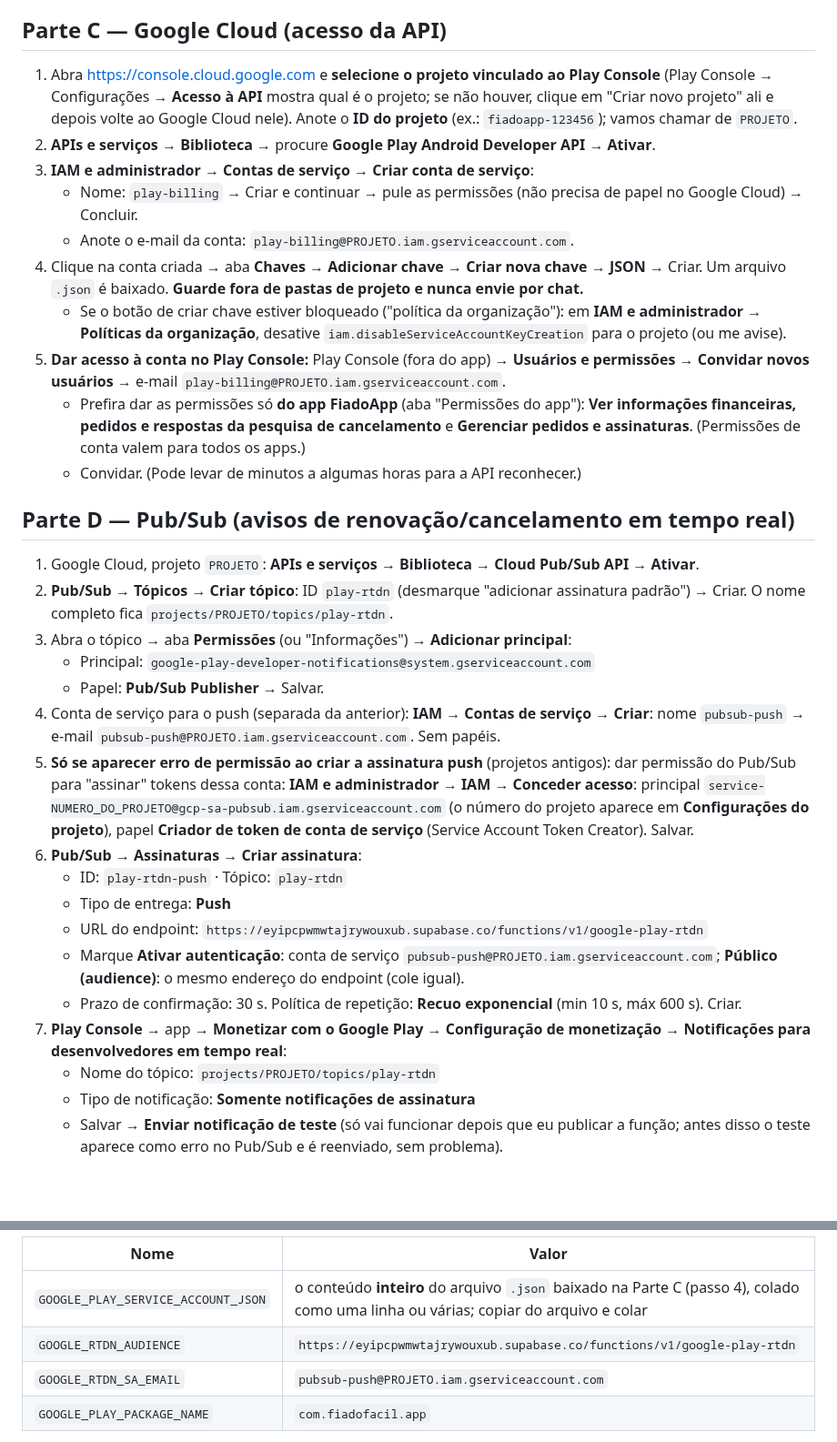
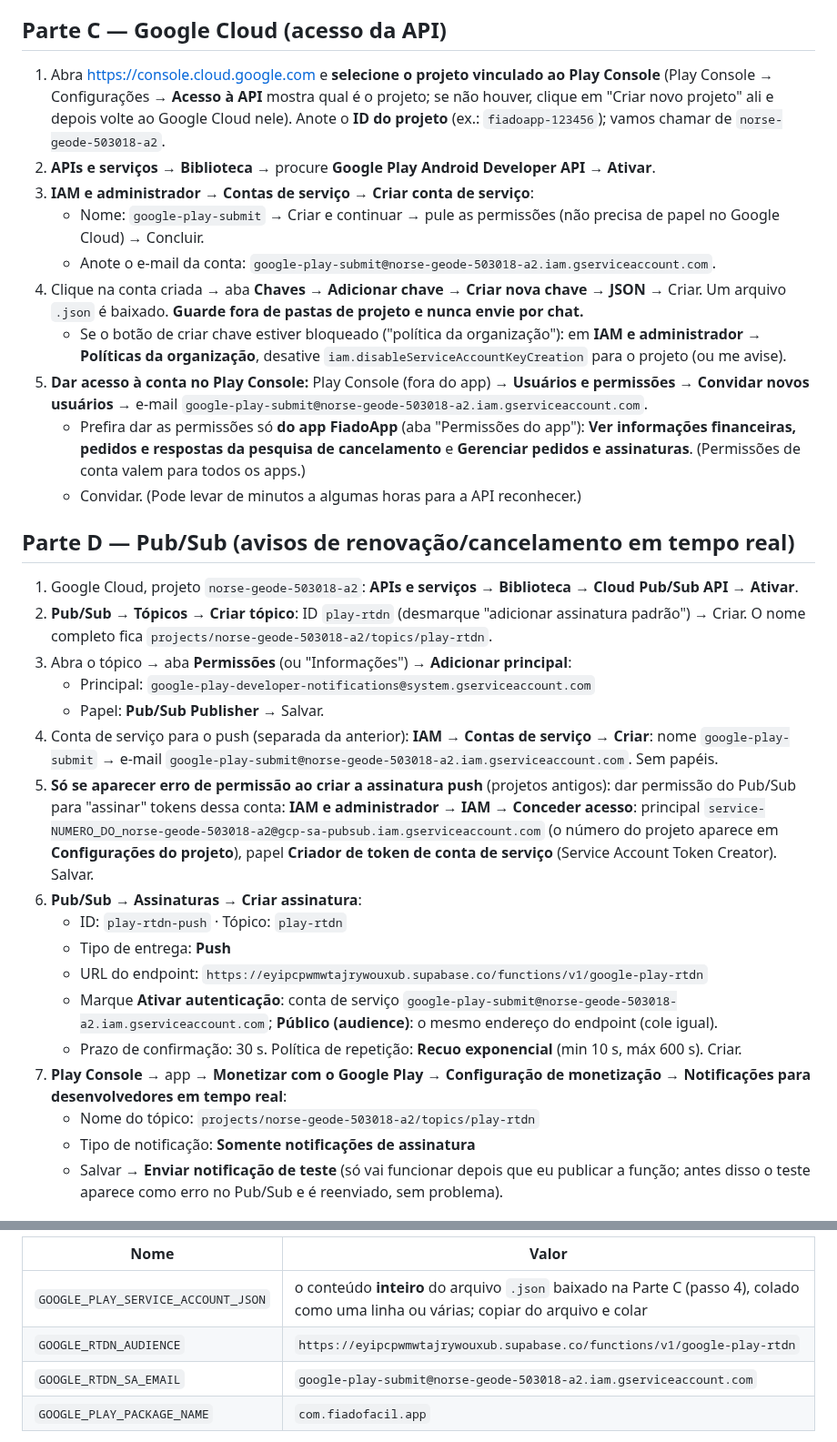
Before and after one commit to tiagorafaelbs-max/fiado-facil, a Markdown page: docs/release/PASSO-A-PASSO-google-play-billing.md, 2 parts joined by grey strips. Shown at 91% size. Drawn GitHub-style; blank space fills up the shorter version.

Commit message:
docs: Google Play Billing com os nomes reais (google-play-submit, play-rtdn, norse-geode-503018-a2)
Co-Authored-By: Claude Sonnet 5.5 <noreply@anthropic.com>

```diff
--- a/docs/release/PASSO-A-PASSO-google-play-billing.md
+++ b/docs/release/PASSO-A-PASSO-google-play-billing.md
@@ -45,34 +55,34 @@ Conferido sem build: o binário Android 54 (versionCode 54) já tem a permissão
 
 ## Parte C — Google Cloud (acesso da API)
 
-1. Abra https://console.cloud.google.com e **selecione o projeto vinculado ao Play Console** (Play Console → Configurações → **Acesso à API** mostra qual é o projeto; se não houver, clique em "Criar novo projeto" ali e depois volte ao Google Cloud nele). Anote o **ID do projeto** (ex.: `fiadoapp-123456`); vamos chamar de `PROJETO`.
+1. Abra https://console.cloud.google.com e **selecione o projeto vinculado ao Play Console** (Play Console → Configurações → **Acesso à API** mostra qual é o projeto; se não houver, clique em "Criar novo projeto" ali e depois volte ao Google Cloud nele). Anote o **ID do projeto** (ex.: `fiadoapp-123456`); vamos chamar de `norse-geode-503018-a2`.
 2. **APIs e serviços** → **Biblioteca** → procure **Google Play Android Developer API** → **Ativar**.
 3. **IAM e administrador** → **Contas de serviço** → **Criar conta de serviço**:
-   - Nome: `play-billing` → Criar e continuar → pule as permissões (não precisa de papel no Google Cloud) → Concluir.
-   - Anote o e-mail da conta: `play-billing@PROJETO.iam.gserviceaccount.com`.
+   - Nome: `google-play-submit` → Criar e continuar → pule as permissões (não precisa de papel no Google Cloud) → Concluir.
+   - Anote o e-mail da conta: `google-play-submit@norse-geode-503018-a2.iam.gserviceaccount.com`.
 4. Clique na conta criada → aba **Chaves** → **Adicionar chave** → **Criar nova chave** → **JSON** → Criar. Um arquivo `.json` é baixado. **Guarde fora de pastas de projeto e nunca envie por chat.**
    - Se o botão de criar chave estiver bloqueado ("política da organização"): em **IAM e administrador → Políticas da organização**, desative `iam.disableServiceAccountKeyCreation` para o projeto (ou me avise).
-5. **Dar acesso à conta no Play Console:** Play Console (fora do app) → **Usuários e permissões** → **Convidar novos usuários** → e-mail `play-billing@PROJETO.iam.gserviceaccount.com`.
+5. **Dar acesso à conta no Play Console:** Play Console (fora do app) → **Usuários e permissões** → **Convidar novos usuários** → e-mail `google-play-submit@norse-geode-503018-a2.iam.gserviceaccount.com`.
    - Prefira dar as permissões só **do app FiadoApp** (aba "Permissões do app"): **Ver informações financeiras, pedidos e respostas da pesquisa de cancelamento** e **Gerenciar pedidos e assinaturas**. (Permissões de conta valem para todos os apps.)
    - Convidar. (Pode levar de minutos a algumas horas para a API reconhecer.)
 
 ## Parte D — Pub/Sub (avisos de renovação/cancelamento em tempo real)
 
-1. Google Cloud, projeto `PROJETO`: **APIs e serviços** → **Biblioteca** → **Cloud Pub/Sub API** → **Ativar**.
-2. **Pub/Sub** → **Tópicos** → **Criar tópico**: ID `play-rtdn` (desmarque "adicionar assinatura padrão") → Criar. O nome completo fica `projects/PROJETO/topics/play-rtdn`.
+1. Google Cloud, projeto `norse-geode-503018-a2`: **APIs e serviços** → **Biblioteca** → **Cloud Pub/Sub API** → **Ativar**.
+2. **Pub/Sub** → **Tópicos** → **Criar tópico**: ID `play-rtdn` (desmarque "adicionar assinatura padrão") → Criar. O nome completo fica `projects/norse-geode-503018-a2/topics/play-rtdn`.
 3. Abra o tópico → aba **Permissões** (ou "Informações") → **Adicionar principal**:
    - Principal: `google-play-developer-notifications@system.gserviceaccount.com`
    - Papel: **Pub/Sub Publisher** → Salvar.
-4. Conta de serviço para o push (separada da anterior): **IAM → Contas de serviço → Criar**: nome `pubsub-push` → e-mail `pubsub-push@PROJETO.iam.gserviceaccount.com`. Sem papéis.
-5. **Só se aparecer erro de permissão ao criar a assinatura push** (projetos antigos): dar permissão do Pub/Sub para "assinar" tokens dessa conta: **IAM e administrador → IAM → Conceder acesso**: principal `service-NUMERO_DO_PROJETO@gcp-sa-pubsub.iam.gserviceaccount.com` (o número do projeto aparece em **Configurações do projeto**), papel **Criador de token de conta de serviço** (Service Account Token Creator). Salvar.
+4. Conta de serviço para o push (separada da anterior): **IAM → Contas de serviço → Criar**: nome `google-play-submit` → e-mail `google-play-submit@norse-geode-503018-a2.iam.gserviceaccount.com`. Sem papéis.
+5. **Só se aparecer erro de permissão ao criar a assinatura push** (projetos antigos): dar permissão do Pub/Sub para "assinar" tokens dessa conta: **IAM e administrador → IAM → Conceder acesso**: principal `service-NUMERO_DO_norse-geode-503018-a2@gcp-sa-pubsub.iam.gserviceaccount.com` (o número do projeto aparece em **Configurações do projeto**), papel **Criador de token de conta de serviço** (Service Account Token Creator). Salvar.
 6. **Pub/Sub → Assinaturas → Criar assinatura**:
    - ID: `play-rtdn-push` · Tópico: `play-rtdn`
    - Tipo de entrega: **Push**
    - URL do endpoint: `https://eyipcpwmwtajrywouxub.supabase.co/functions/v1/google-play-rtdn`
-   - Marque **Ativar autenticação**: conta de serviço `pubsub-push@PROJETO.iam.gserviceaccount.com`; **Público (audience)**: o mesmo endereço do endpoint (cole igual).
+   - Marque **Ativar autenticação**: conta de serviço `google-play-submit@norse-geode-503018-a2.iam.gserviceaccount.com`; **Público (audience)**: o mesmo endereço do endpoint (cole igual).
    - Prazo de confirmação: 30 s. Política de repetição: **Recuo exponencial** (min 10 s, máx 600 s). Criar.
 7. **Play Console** → app → **Monetizar com o Google Play** → **Configuração de monetização** → **Notificações para desenvolvedores em tempo real**:
-   - Nome do tópico: `projects/PROJETO/topics/play-rtdn`
+   - Nome do tópico: `projects/norse-geode-503018-a2/topics/play-rtdn`
    - Tipo de notificação: **Somente notificações de assinatura**
    - Salvar → **Enviar notificação de teste** (só vai funcionar depois que eu publicar a função; antes disso o teste aparece como erro no Pub/Sub e é reenviado, sem problema).
 
@@ -86,7 +96,7 @@ Painel: https://supabase.com/dashboard/project/eyipcpwmwtajrywouxub/functions/se
 |---|---|
 | `GOOGLE_PLAY_SERVICE_ACCOUNT_JSON` | o conteúdo **inteiro** do arquivo `.json` baixado na Parte C (passo 4), colado como uma linha ou várias; copiar do arquivo e colar |
 | `GOOGLE_RTDN_AUDIENCE` | `https://eyipcpwmwtajrywouxub.supabase.co/functions/v1/google-play-rtdn` |
-| `GOOGLE_RTDN_SA_EMAIL` | `pubsub-push@PROJETO.iam.gserviceaccount.com` |
+| `GOOGLE_RTDN_SA_EMAIL` | `google-play-submit@norse-geode-503018-a2.iam.gserviceaccount.com` |
 | `GOOGLE_PLAY_PACKAGE_NAME` | `com.fiadofacil.app` |
 
 Depois de colar o JSON na Supabase, **apague o arquivo `.json` do computador** (ou guarde num cofre de senhas). Nunca commitar.
```
Also changed, not shown: other parts of docs/release/PASSO-A-PASSO-google-play-billing.md (+10 -0 lines).
